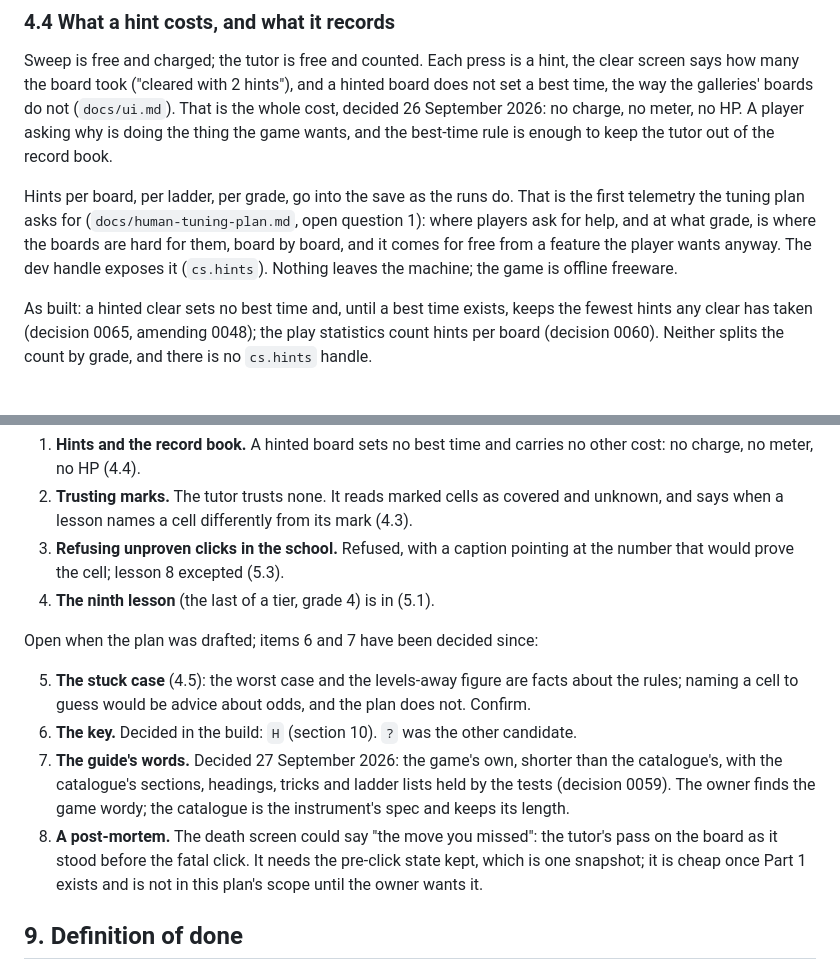
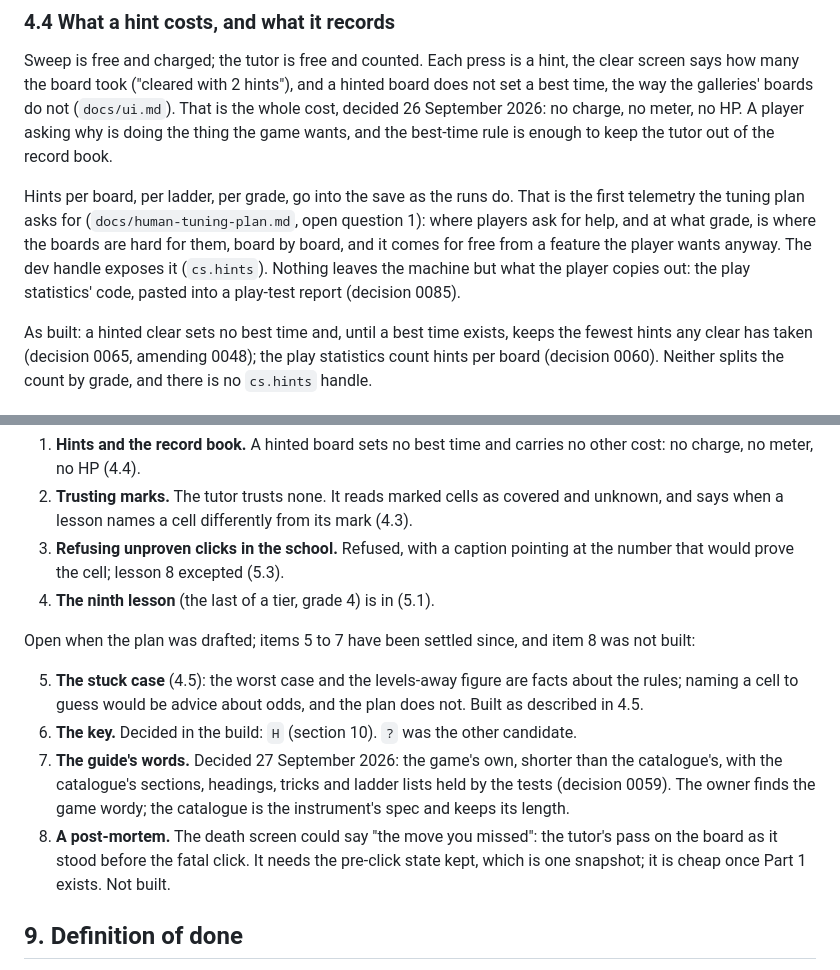
Before and after one commit to Skizmo229/Creature-Sweeper, a Markdown page: docs/teaching-plan.md, 2 parts joined by grey strips. Drawn GitHub-style.

Commit message:
Settle the teaching plan's open decisions and its privacy line
Section 8's item 5 (the stuck case) was built as 4.5 describes, which
src/sim/tutor.ts's advise() bears out: the worst case and the levels,
no cell named to guess. Item 8 (a post-mortem) was not built. Section
4.4 no longer says nothing leaves the machine: the play statistics'
code does, when the player pastes it into a play-test report (0085).
Over-long lines rewrapped.

npx vitest run test/docs.test.ts passes.

Co-Authored-By: Claude Opus 5.5 <noreply@anthropic.com>

```diff
--- a/docs/teaching-plan.md
+++ b/docs/teaching-plan.md
@@ -171,7 +171,8 @@ Hints per board, per ladder, per grade, go into the save as the runs do. That is
 telemetry the tuning plan asks for (`docs/human-tuning-plan.md`, open question 1): where players
 ask for help, and at what grade, is where the boards are hard for them, board by board, and it
 comes for free from a feature the player wants anyway. The dev handle exposes it (`cs.hints`).
-Nothing leaves the machine; the game is offline freeware.
+Nothing leaves the machine but what the player copies out: the play statistics' code, pasted into
+a play-test report (decision 0085).
 
 As built: a hinted clear sets no best time and, until a best time exists, keeps the fewest hints
 any clear has taken (decision 0065, amending 0048); the play statistics count hints per board
@@ -376,10 +378,11 @@ Decided by the owner on 26 September 2026:
    that would prove the cell; lesson 8 excepted (5.3).
 4. **The ninth lesson** (the last of a tier, grade 4) is in (5.1).
 
-Open when the plan was drafted; items 6 and 7 have been decided since:
+Open when the plan was drafted; items 5 to 7 have been settled since, and item 8 was not built:
 
 5. **The stuck case** (4.5): the worst case and the levels-away figure are facts about the rules;
-   naming a cell to guess would be advice about odds, and the plan does not. Confirm.
+   naming a cell to guess would be advice about odds, and the plan does not. Built as described in
+   4.5.
 6. **The key.** Decided in the build: `H` (section 10). `?` was the other candidate.
 7. **The guide's words.** Decided 27 September 2026: the game's own, shorter than the catalogue's,
    with the catalogue's sections, headings, tricks and ladder lists held by the tests (decision
@@ -387,8 +390,7 @@ Open when the plan was drafted; items 6 and 7 have been decided since:
    length.
 8. **A post-mortem.** The death screen could say "the move you missed": the tutor's pass on the
    board as it stood before the fatal click. It needs the pre-click state kept, which is one
-   snapshot; it is cheap once Part 1 exists and is not in this plan's scope until the owner wants
-   it.
+   snapshot; it is cheap once Part 1 exists. Not built.
 
 ## 9. Definition of done
 
```
Also changed, not shown: other parts of docs/teaching-plan.md (+12 -11 lines).
